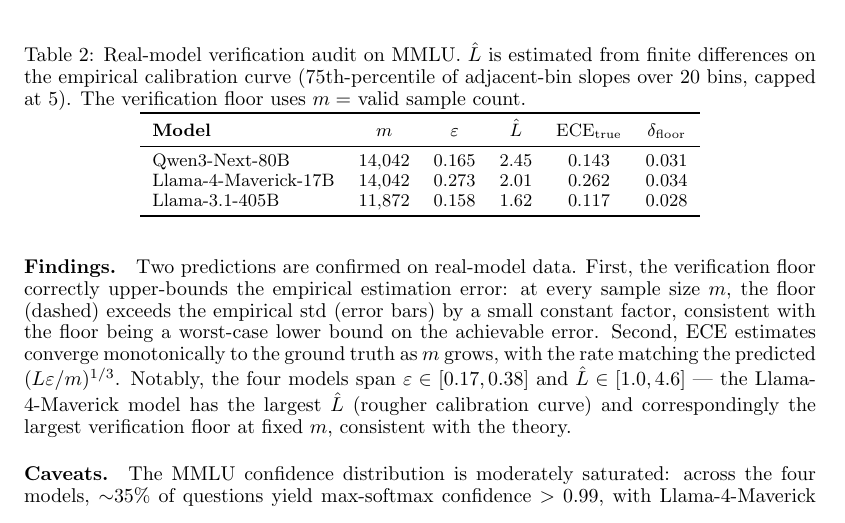
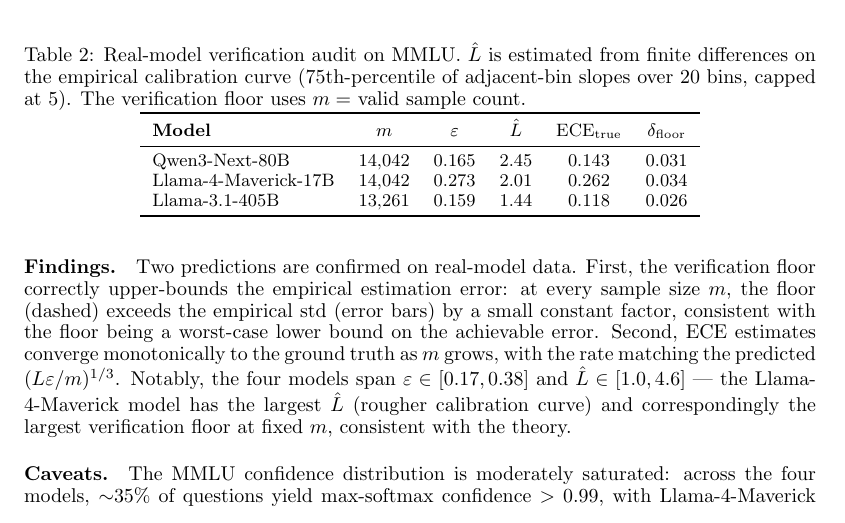
Before and after one commit to Jason-Wang313/verification-tax, a LaTeX paper (main.tex): part of page 11 of 24, cut so that both start at the same text. Compiled offline with pdfLaTeX.

Commit message:
MMLU 405B update: 13,261 valid (94%)

```diff
--- a/main.tex
+++ b/main.tex
@@ -633,7 +633,7 @@
 \midrule
 Qwen3-Next-80B & 14{,}042 & 0.165 & 2.45 & 0.143 & 0.031 \\
 Llama-4-Maverick-17B & 14{,}042 & 0.273 & 2.01 & 0.262 & 0.034 \\
-Llama-3.1-405B & 11{,}872 & 0.158 & 1.62 & 0.117 & 0.028 \\
+Llama-3.1-405B & 13{,}261 & 0.159 & 1.44 & 0.118 & 0.026 \\
 \bottomrule
 \end{tabular}
 \end{table}
```
Also changed, not shown: figures/real_model_verification.pdf, figures/real_model_verification.png, main.pdf, main3.pdf, 1 other file.
